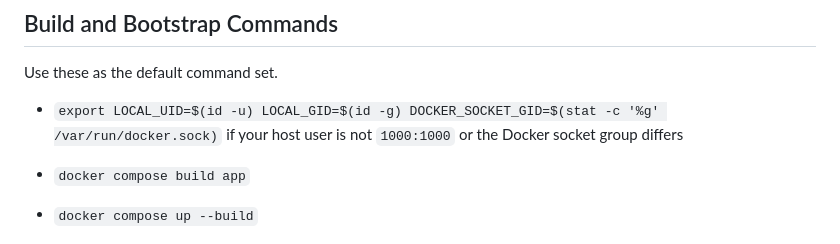
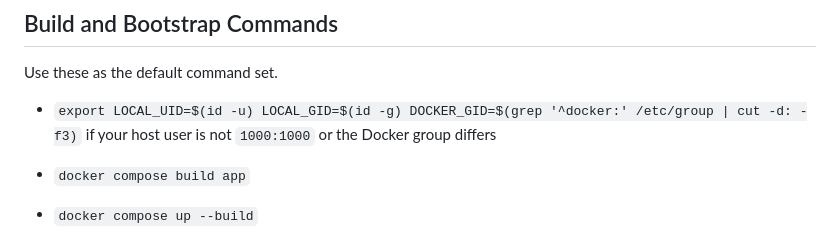
Before and after one commit to TOSUKUi/mc-auto-starting, a Markdown page: AGENTS.md, the part around the change. Rendered like a GitHub page.

```diff
--- a/AGENTS.md
+++ b/AGENTS.md
@@ -115,7 +115,7 @@ Follow these rules unless the user overrides them.
 ## Build and Bootstrap Commands
 Use these as the default command set.
 
-- `export LOCAL_UID=$(id -u) LOCAL_GID=$(id -g) DOCKER_SOCKET_GID=$(stat -c '%g' /var/run/docker.sock)` if your host user is not `1000:1000` or the Docker socket group differs
+- `export LOCAL_UID=$(id -u) LOCAL_GID=$(id -g) DOCKER_GID=$(grep '^docker:' /etc/group | cut -d: -f3)` if your host user is not `1000:1000` or the Docker group differs
 - `docker compose build app`
 - `docker compose up --build`
 - `docker compose run --rm app bin/rails db:prepare`
```
Also changed, not shown: docs/direct_docker_env_contract.md (+2 -1 lines).
